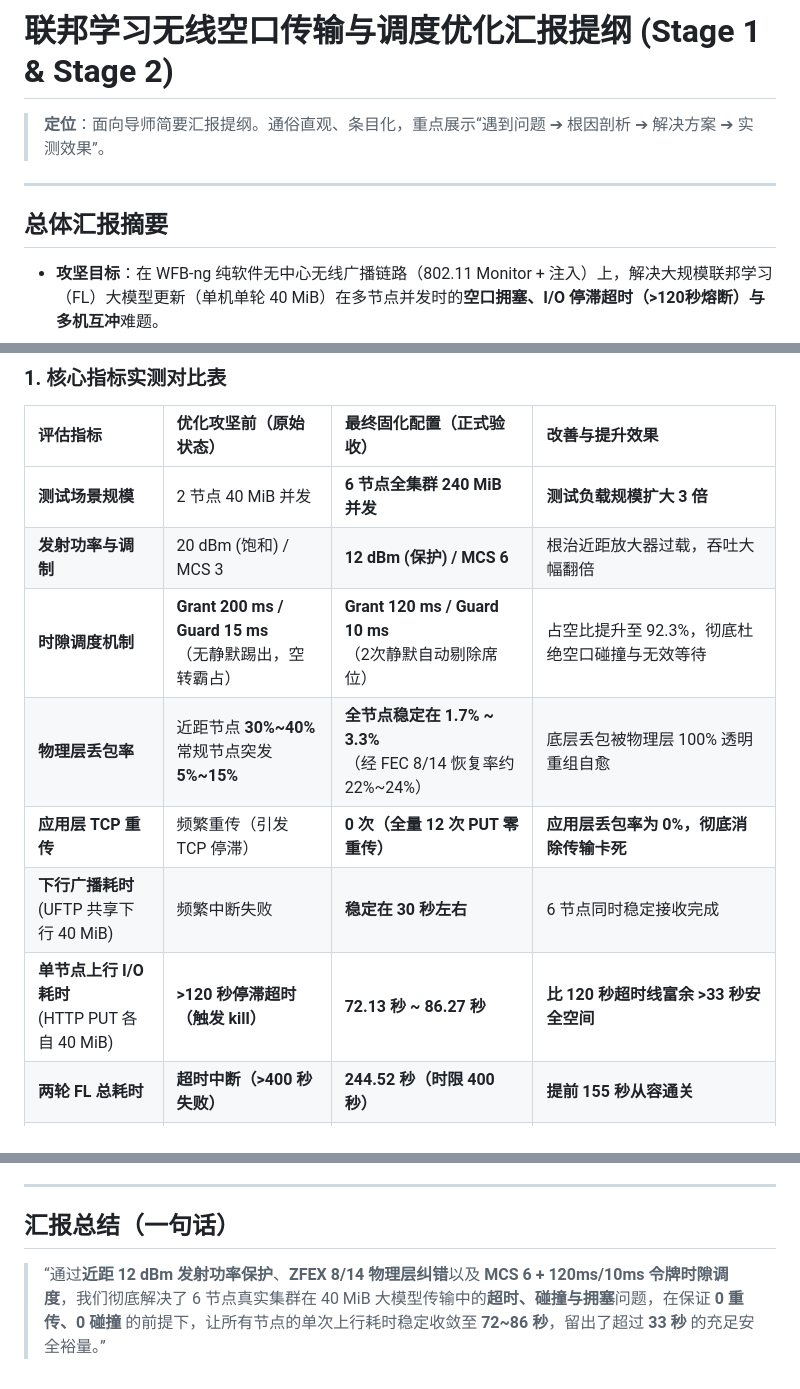
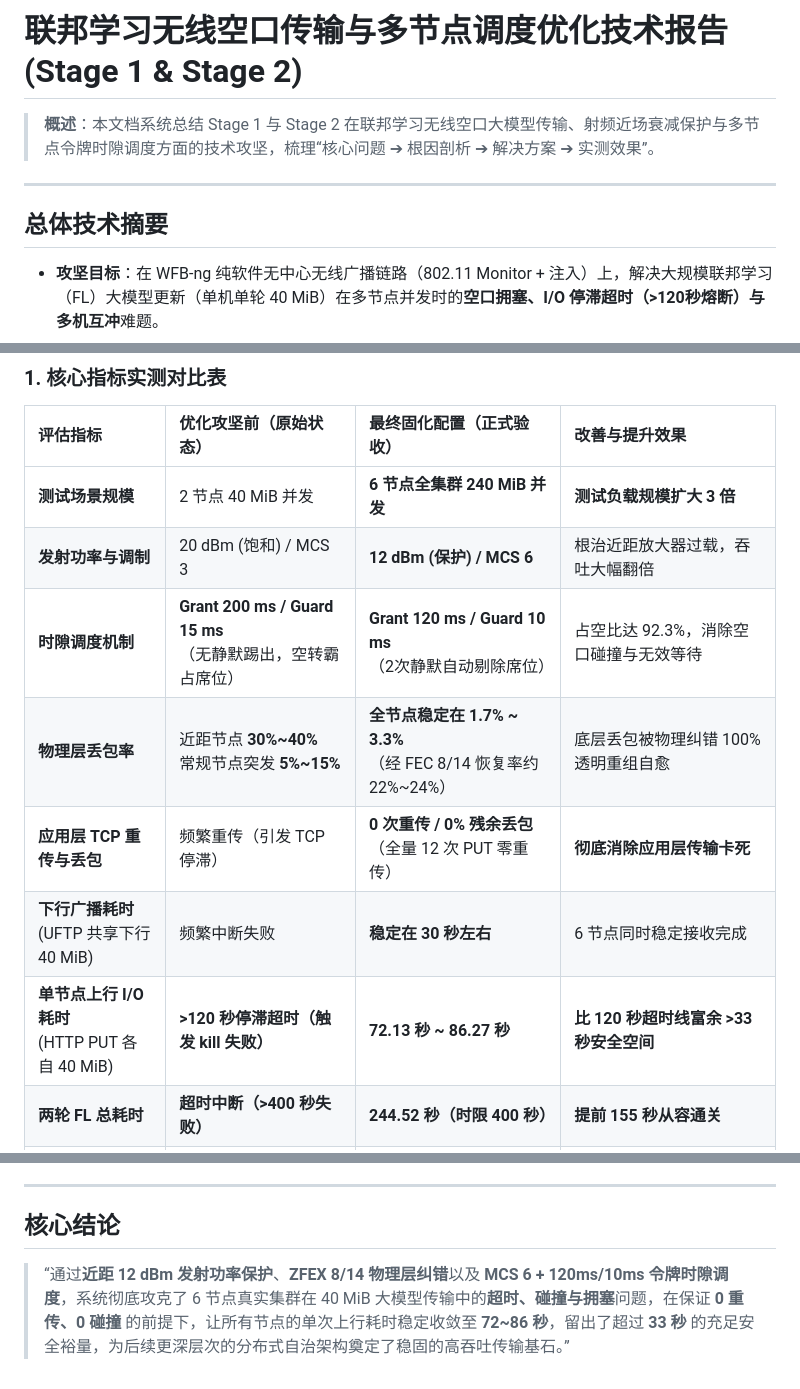
Before and after one commit to Softmoonlit/wfb-ng-fl, a Markdown page: docs/reports/stage1-stage2-fl-airtime-throughput-and-scheduling-report.md, 3 parts joined by grey strips. GitHub-like rendering.

Commit message:
docs(reports): 优化文档为通用客观的工程技术总结报告

```diff
--- a/docs/reports/stage1-stage2-fl-airtime-throughput-and-scheduling-report.md
+++ b/docs/reports/stage1-stage2-fl-airtime-throughput-and-scheduling-report.md
@@ -1,10 +1,10 @@
-# 联邦学习无线空口传输与调度优化汇报提纲 (Stage 1 & Stage 2)
+# 联邦学习无线空口传输与多节点调度优化技术报告 (Stage 1 & Stage 2)
 
-> **定位**：面向导师简要汇报提纲。通俗直观、条目化，重点展示“遇到问题 ➔ 根因剖析 ➔ 解决方案 ➔ 实测效果”。
+> **概述**：本文档系统总结 Stage 1 与 Stage 2 在联邦学习无线空口大模型传输、射频近场衰减保护与多节点令牌时隙调度方面的技术攻坚，梳理“核心问题 ➔ 根因剖析 ➔ 解决方案 ➔ 实测效果”。
 
 ---
 
-## 总体汇报摘要
+## 总体技术摘要
 
 * **攻坚目标**：在 WFB-ng 纯软件无中心无线广播链路（802.11 Monitor + 注入）上，解决大规模联邦学习（FL）大模型更新（单机单轮 40 MiB）在多节点并发时的**空口拥塞、I/O 停滞超时（>120秒熔断）与多机互冲**难题。
 * **攻坚成果**：
@@ -80,11 +80,11 @@
 | :--- | :--- | :--- | :--- |
 | **测试场景规模** | 2 节点 40 MiB 并发 | **6 节点全集群 240 MiB 并发** | **测试负载规模扩大 3 倍** |
 | **发射功率与调制** | 20 dBm (饱和) / MCS 3 | **12 dBm (保护) / MCS 6** | 根治近距放大器过载，吞吐大幅翻倍 |
-| **时隙调度机制** | **Grant 200 ms / Guard 15 ms**<br>（无静默踢出，空转霸占） | **Grant 120 ms / Guard 10 ms**<br>（2次静默自动剔除席位） | 占空比提升至 92.3%，彻底杜绝空口碰撞与无效等待 |
-| **物理层丢包率** | 近距节点 **30%~40%**<br>常规节点突发 **5%~15%** | **全节点稳定在 1.7% ~ 3.3%**<br>（经 FEC 8/14 恢复率约 22%~24%） | 底层丢包被物理层 100% 透明重组自愈 |
-| **应用层 TCP 重传** | 频繁重传（引发 TCP 停滞） | **0 次（全量 12 次 PUT 零重传）** | **应用层丢包率为 0%，彻底消除传输卡死** |
+| **时隙调度机制** | **Grant 200 ms / Guard 15 ms**<br>（无静默踢出，空转霸占席位） | **Grant 120 ms / Guard 10 ms**<br>（2次静默自动剔除席位） | 占空比达 92.3%，消除空口碰撞与无效等待 |
+| **物理层丢包率** | 近距节点 **30%~40%**<br>常规节点突发 **5%~15%** | **全节点稳定在 1.7% ~ 3.3%**<br>（经 FEC 8/14 恢复率约 22%~24%） | 底层丢包被物理纠错 100% 透明重组自愈 |
+| **应用层 TCP 重传与丢包** | 频繁重传（引发 TCP 停滞） | **0 次重传 / 0% 残余丢包**<br>（全量 12 次 PUT 零重传） | **彻底消除应用层传输卡死** |
 | **下行广播耗时**<br>(UFTP 共享下行 40 MiB) | 频繁中断失败 | **稳定在 30 秒左右** | 6 节点同时稳定接收完成 |
-| **单节点上行 I/O 耗时**<br>(HTTP PUT 各自 40 MiB) | **>120 秒停滞超时（触发 kill）** | **72.13 秒 ~ 86.27 秒** | **比 120 秒超时线富余 >33 秒安全空间** |
+| **单节点上行 I/O 耗时**<br>(HTTP PUT 各自 40 MiB) | **>120 秒停滞超时（触发 kill 失败）** | **72.13 秒 ~ 86.27 秒** | **比 120 秒超时线富余 >33 秒安全空间** |
 | **两轮 FL 总耗时** | **超时中断（>400 秒失败）** | **244.52 秒（时限 400 秒）** | **提前 155 秒从容通关** |
 | **未授权空口注入** | 存在节点碰撞穿透 | **0 次** | 令牌时隙严格隔离 |
 | **TUN 队列自愈** | 队列溢出阻塞 | **52,412 次暂停/恢复 100% 自愈** | 驱动层与应用层反压零泄漏 |
@@ -112,6 +112,6 @@
 
 ---
 
-## 汇报总结（一句话）
+## 核心结论
 
-> “通过**近距 12 dBm 发射功率保护**、**ZFEX 8/14 物理层纠错**以及 **MCS 6 + 120ms/10ms 令牌时隙调度**，我们彻底解决了 6 节点真实集群在 40 MiB 大模型传输中的**超时、碰撞与拥塞**问题，在保证 **0 重传、0 碰撞** 的前提下，让所有节点的单次上行耗时稳定收敛至 **72~86 秒**，留出了超过 **33 秒** 的充足安全裕量。”
+> “通过**近距 12 dBm 发射功率保护**、**ZFEX 8/14 物理层纠错**以及 **MCS 6 + 120ms/10ms 令牌时隙调度**，系统彻底攻克了 6 节点真实集群在 40 MiB 大模型传输中的**超时、碰撞与拥塞**问题，在保证 **0 重传、0 碰撞** 的前提下，让所有节点的单次上行耗时稳定收敛至 **72~86 秒**，留出了超过 **33 秒** 的充足安全裕量，为后续更深层次的分布式自治架构奠定了稳固的高吞吐传输基石。”
```
